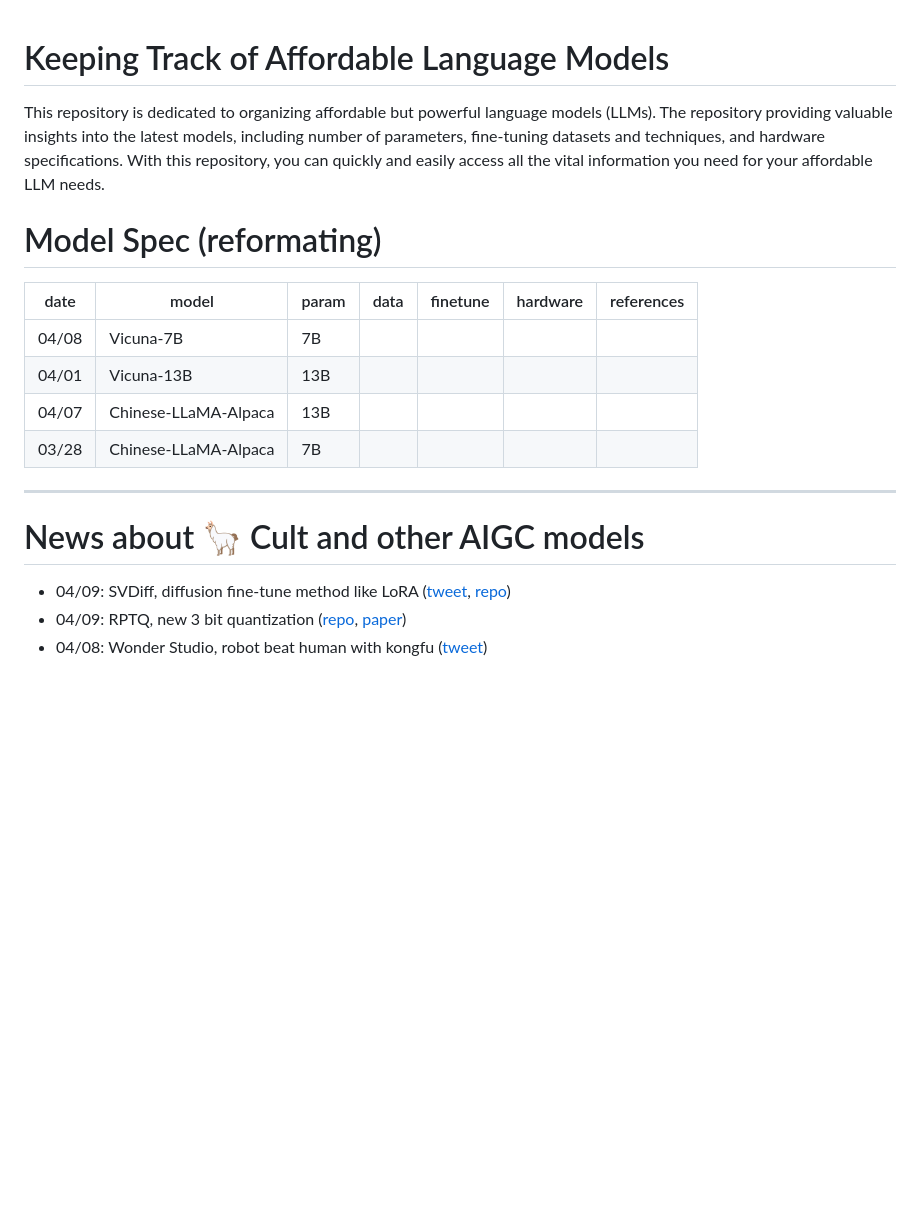
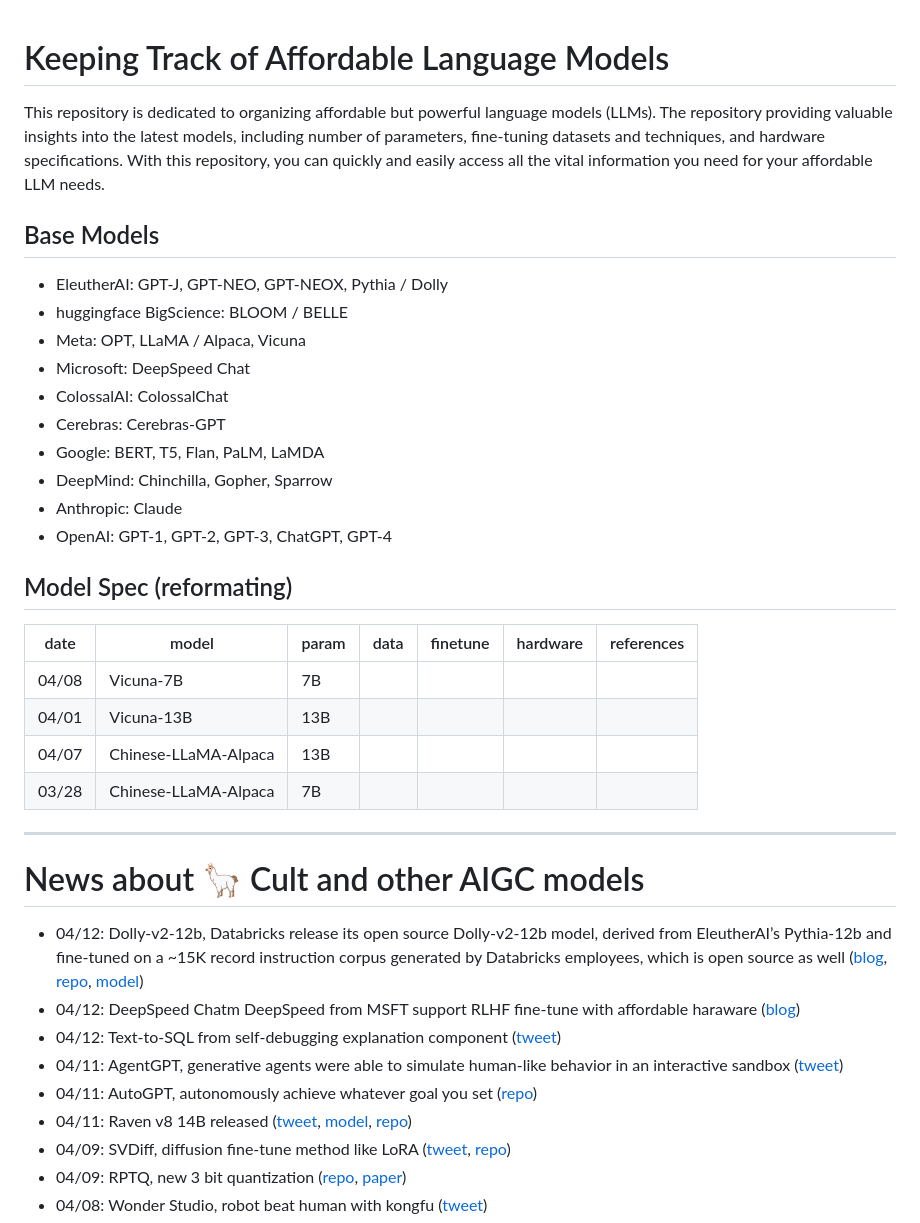
Before and after one commit to shm007g/LLaMA-Cult-and-More, a Markdown page: README.md, the part around the change. GitHub-like rendering; blank space fills up the shorter version.

Commit message:
feat：0412

```diff
--- a/README.md
+++ b/README.md
@@ -1,8 +1,22 @@
+
 # Keeping Track of Affordable Language Models
 
 This repository is dedicated to organizing affordable but powerful language models (LLMs). The repository providing valuable insights into the latest models, including number of parameters, fine-tuning datasets and techniques, and hardware specifications. With this repository, you can quickly and easily access all the vital information you need for your affordable LLM needs.
 
-# Model Spec (reformating)
+
+## Base Models
+- EleutherAI: GPT-J, GPT-NEO, GPT-NEOX, Pythia / Dolly
+- huggingface BigScience: BLOOM / BELLE
+- Meta: OPT, LLaMA / Alpaca, Vicuna
+- Microsoft: DeepSpeed Chat
+- ColossalAI: ColossalChat
+- Cerebras: Cerebras-GPT
+- Google: BERT, T5, Flan, PaLM, LaMDA
+- DeepMind: Chinchilla, Gopher, Sparrow
+- Anthropic: Claude
+- OpenAI: GPT-1, GPT-2, GPT-3, ChatGPT, GPT-4
+
+## Model Spec (reformating)
 
 | date |   model   | param |   data   | finetune |  hardware | references |
 |------|-----------|--------|---------|-----------|-------------|-------------|
@@ -11,10 +25,21 @@ This repository is dedicated to organizing affordable but powerful language mode
 |04/07|Chinese-LLaMA-Alpaca|13B|
 |03/28|Chinese-LLaMA-Alpaca|7B|
 
+
+
+
+
+
 ---
 
 # News about 🦙 Cult and other AIGC models
 
+- 04/12: Dolly-v2-12b, Databricks release its open source Dolly-v2-12b model, derived from EleutherAI’s Pythia-12b and fine-tuned on a ~15K record instruction corpus generated by Databricks employees, which is open source as well ([blog](https://www.databricks.com/blog/2023/04/12/dolly-first-open-commercially-viable-instruction-tuned-llm), [repo](https://github.com/databrickslabs/dolly), [model](https://huggingface.co/databricks/dolly-v2-12b))
+- 04/12: DeepSpeed Chatm DeepSpeed from MSFT support RLHF fine-tune with affordable haraware ([blog](https://github.com/microsoft/DeepSpeed/tree/master/blogs/deepspeed-chat))
+- 04/12: Text-to-SQL from self-debugging explanation component ([tweet](https://twitter.com/omarsar0/status/1645963033254981632))
+- 04/11: AgentGPT, generative agents were able to simulate human-like behavior in an interactive sandbox ([tweet](https://twitter.com/AlphaSignalAI/status/1645475204712235030))
+- 04/11: AutoGPT, autonomously achieve whatever goal you set ([repo](https://github.com/Torantulino/Auto-GPT))
+- 04/11: Raven v8 14B released ([tweet](https://twitter.com/BlinkDL_AI/status/1645521711012663296), [model](https://huggingface.co/BlinkDL/rwkv-4-raven), [repo](https://github.com/BlinkDL/ChatRWKV))
 - 04/09: SVDiff, diffusion fine-tune method like LoRA ([tweet](https://twitter.com/mk1stats/status/1644830152118120448), [repo](https://github.com/mkshing/svdiff-pytorch))
 - 04/09: RPTQ, new 3 bit quantization ([repo](https://github.com/hahnyuan/RPTQ4LLM), [paper](https://arxiv.org/abs/2304.01089))
 - 04/08: Wonder Studio, robot beat human with kongfu ([tweet](https://twitter.com/WonderDynamics/status/1644376317595615233))
```
